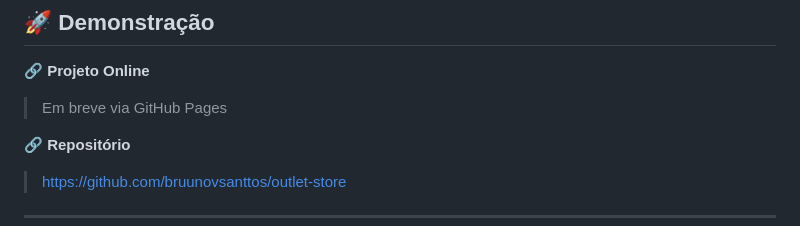
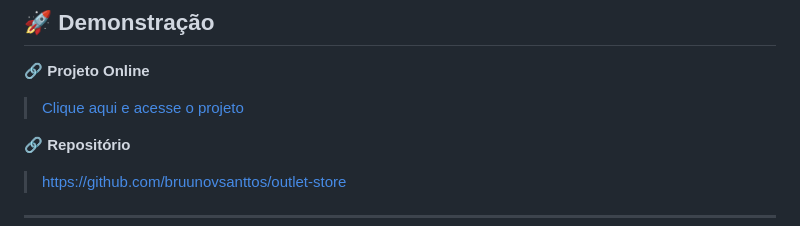
Before and after one commit to bruunovsanttos/outlet-store, a Markdown page: README.md, the part around the change. Rendered like a GitHub page.

Commit message:
ajuste colocando link online

```diff
--- a/README.md
+++ b/README.md
@@ -9,7 +9,7 @@ O projeto foi desenvolvido pensando em pequenos negócios que desejam oferecer u
 ## 🚀 Demonstração
 
 🔗 **Projeto Online**
-> Em breve via GitHub Pages
+> [Clique aqui e acesse o projeto](https://bruunovsanttos.github.io/outlet-store/)
 
 🔗 **Repositório**
 > [https://github.com/bruunovsanttos/outlet-store](https://github.com/bruunovsanttos/outlet-store)
```
